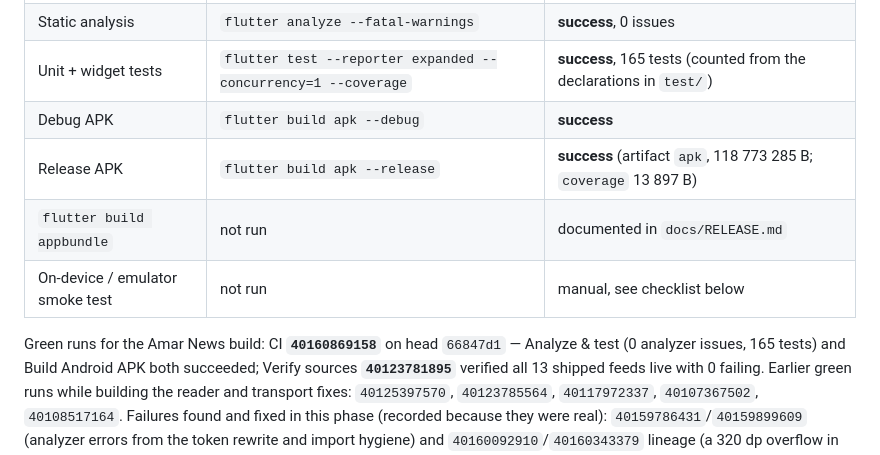
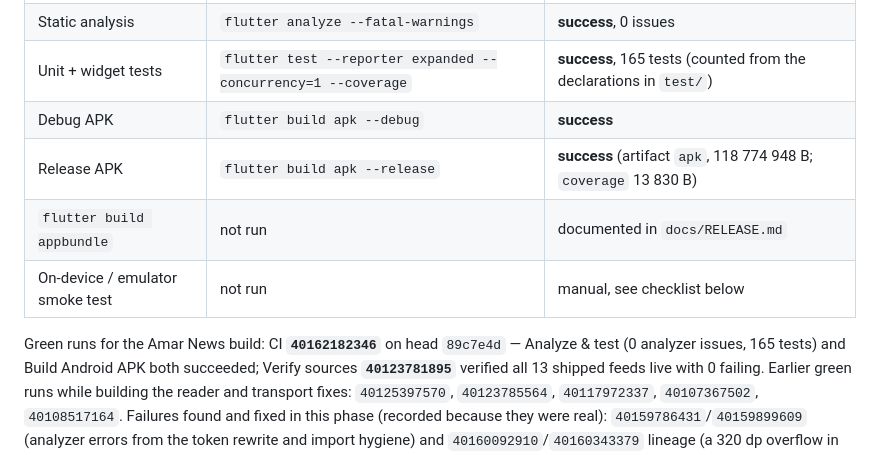
Before and after one commit to Zubaxit/apppp, a Markdown page: docs/TESTING.md, the part around the change. Drawn GitHub-style.

```diff
--- a/docs/TESTING.md
+++ b/docs/TESTING.md
@@ -122,11 +122,11 @@ This development sandbox has no Dart/Flutter/JDK/Android SDK, so the SDK gates r
 | Static analysis | `flutter analyze --fatal-warnings` | **success**, 0 issues |
 | Unit + widget tests | `flutter test --reporter expanded --concurrency=1 --coverage` | **success**, 165 tests (counted from the declarations in `test/`) |
 | Debug APK | `flutter build apk --debug` | **success** |
-| Release APK | `flutter build apk --release` | **success** (artifact `apk`, 118 773 285 B; `coverage` 13 897 B) |
+| Release APK | `flutter build apk --release` | **success** (artifact `apk`, 118 774 948 B; `coverage` 13 830 B) |
 | `flutter build appbundle` | not run | documented in `docs/RELEASE.md` |
 | On-device / emulator smoke test | not run | manual, see checklist below |
 
-Green runs for the Amar News build: CI **`40160869158`** on head `66847d1` — Analyze & test
+Green runs for the Amar News build: CI **`40162182346`** on head `89c7e4d` — Analyze & test
 (0 analyzer issues, 165 tests) and Build Android APK both succeeded; Verify sources
 **`40123781895`** verified all 13 shipped feeds live with 0 failing. Earlier green runs while
 building the reader and transport fixes: `40125397570`, `40123785564`, `40117972337`,
```
Also changed, not shown: README.md (+2 -1 lines).
